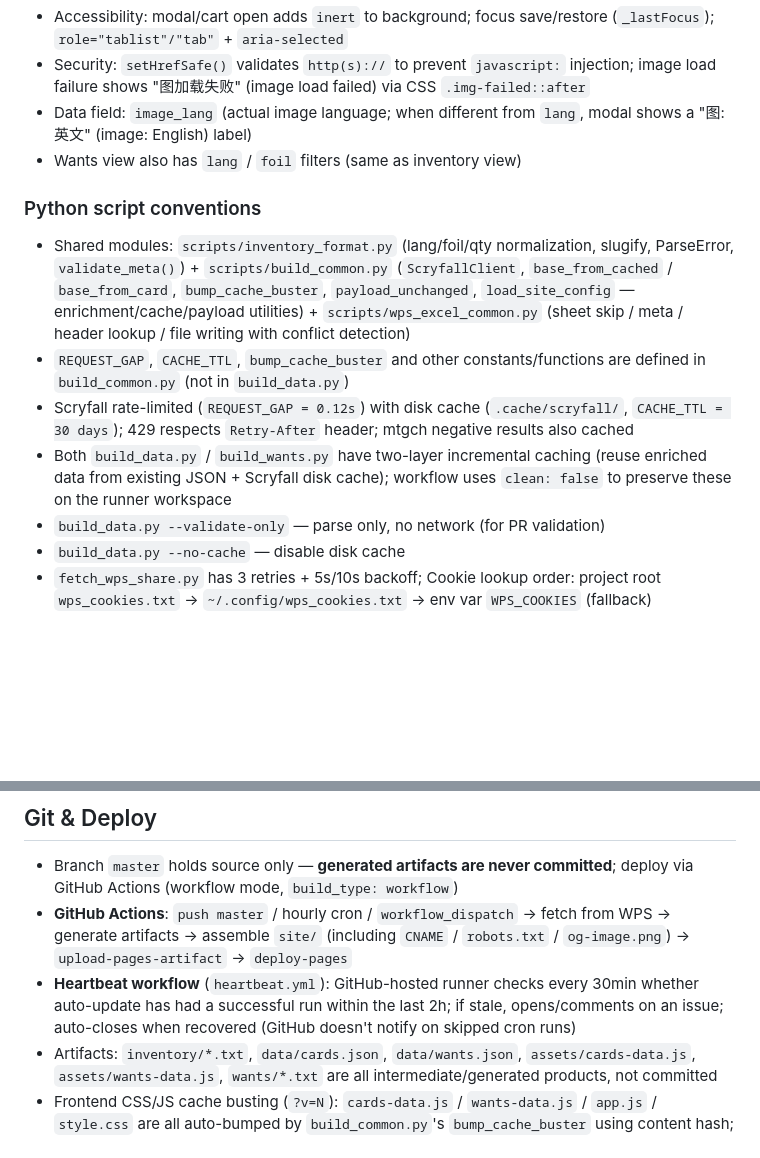
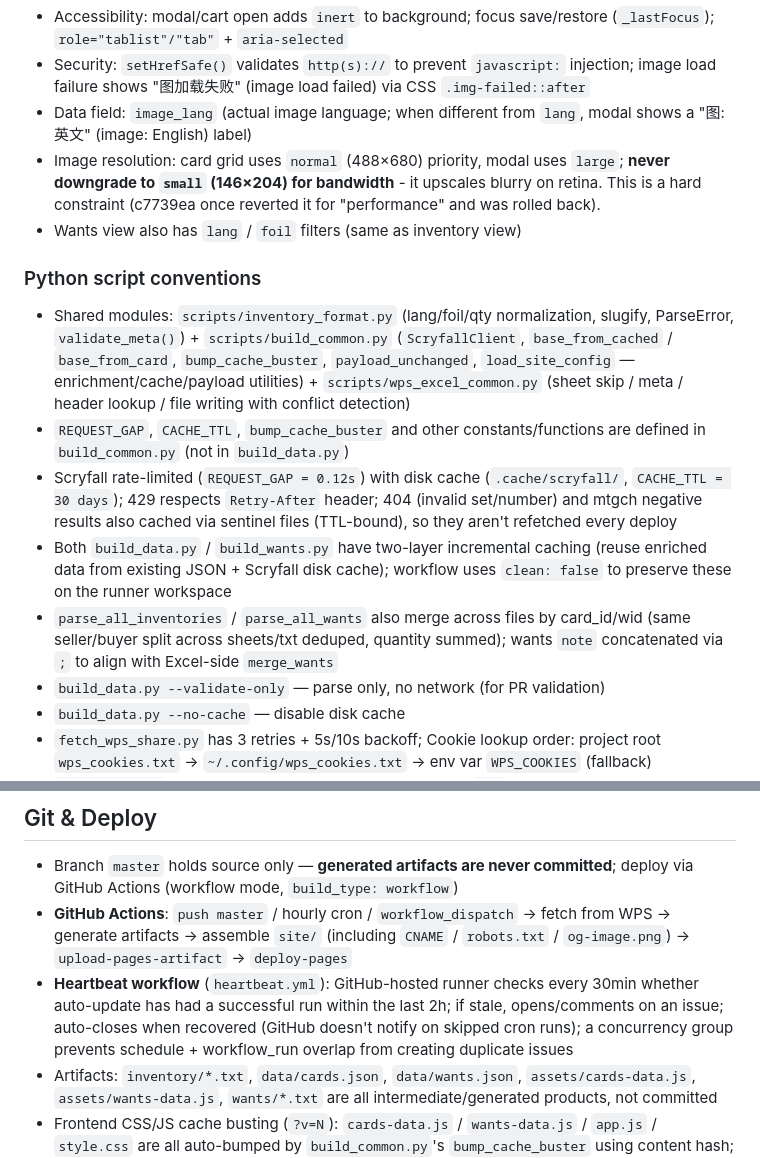
Before and after one commit to ClayStan404/mtg-showcase, a Markdown page: QWEN.md, 2 parts joined by grey strips. Drawn GitHub-style; blank space fills up the shorter version.

```diff
--- a/QWEN.md
+++ b/QWEN.md
@@ -165,14 +165,16 @@ cat newcookie.txt | ssh debian "cat > ~/.config/wps_cookies.txt"
 - Accessibility: modal/cart open adds `inert` to background; focus save/restore (`_lastFocus`); `role="tablist"/"tab"` + `aria-selected`
 - Security: `setHrefSafe()` validates `http(s)://` to prevent `javascript:` injection; image load failure shows "图加载失败" (image load failed) via CSS `.img-failed::after`
 - Data field: `image_lang` (actual image language; when different from `lang`, modal shows a "图:英文" (image: English) label)
+- Image resolution: card grid uses `normal` (488×680) priority, modal uses `large`; **never downgrade to `small` (146×204) for bandwidth** - it upscales blurry on retina. This is a hard constraint (c7739ea once reverted it for "performance" and was rolled back).
 - Wants view also has `lang` / `foil` filters (same as inventory view)
 
 ### Python script conventions
 
 - Shared modules: `scripts/inventory_format.py` (lang/foil/qty normalization, slugify, ParseError, `validate_meta()`) + `scripts/build_common.py` (`ScryfallClient`, `base_from_cached` / `base_from_card`, `bump_cache_buster`, `payload_unchanged`, `load_site_config` — enrichment/cache/payload utilities) + `scripts/wps_excel_common.py` (sheet skip / meta / header lookup / file writing with conflict detection)
 - `REQUEST_GAP`, `CACHE_TTL`, `bump_cache_buster` and other constants/functions are defined in `build_common.py` (not in `build_data.py`)
-- Scryfall rate-limited (`REQUEST_GAP = 0.12s`) with disk cache (`.cache/scryfall/`, `CACHE_TTL = 30 days`); 429 respects `Retry-After` header; mtgch negative results also cached
+- Scryfall rate-limited (`REQUEST_GAP = 0.12s`) with disk cache (`.cache/scryfall/`, `CACHE_TTL = 30 days`); 429 respects `Retry-After` header; 404 (invalid set/number) and mtgch negative results also cached via sentinel files (TTL-bound), so they aren't refetched every deploy
 - Both `build_data.py` / `build_wants.py` have two-layer incremental caching (reuse enriched data from existing JSON + Scryfall disk cache); workflow uses `clean: false` to preserve these on the runner workspace
+- `parse_all_inventories` / `parse_all_wants` also merge across files by card_id/wid (same seller/buyer split across sheets/txt deduped, quantity summed); wants `note` concatenated via `;` to align with Excel-side `merge_wants`
 - `build_data.py --validate-only` — parse only, no network (for PR validation)
 - `build_data.py --no-cache` — disable disk cache
 - `fetch_wps_share.py` has 3 retries + 5s/10s backoff; Cookie lookup order: project root `wps_cookies.txt` -> `~/.config/wps_cookies.txt` -> env var `WPS_COOKIES` (fallback)
@@ -187,7 +189,7 @@ Site-level config: title, subtitle, WPS document URLs, contact info. Read by `bu
 
 - Branch `master` holds source only — **generated artifacts are never committed**; deploy via GitHub Actions (workflow mode, `build_type: workflow`)
 - **GitHub Actions**: `push master` / hourly cron / `workflow_dispatch` -> fetch from WPS -> generate artifacts -> assemble `site/` (including `CNAME` / `robots.txt` / `og-image.png`) -> `upload-pages-artifact` -> `deploy-pages`
-- **Heartbeat workflow** (`heartbeat.yml`): GitHub-hosted runner checks every 30min whether auto-update has had a successful run within the last 2h; if stale, opens/comments on an issue; auto-closes when recovered (GitHub doesn't notify on skipped cron runs)
+- **Heartbeat workflow** (`heartbeat.yml`): GitHub-hosted runner checks every 30min whether auto-update has had a successful run within the last 2h; if stale, opens/comments on an issue; auto-closes when recovered (GitHub doesn't notify on skipped cron runs); a concurrency group prevents schedule + workflow_run overlap from creating duplicate issues
 - Artifacts: `inventory/*.txt`, `data/cards.json`, `data/wants.json`, `assets/cards-data.js`, `assets/wants-data.js`, `wants/*.txt` are all intermediate/generated products, not committed
 - Frontend CSS/JS cache busting (`?v=N`): `cards-data.js` / `wants-data.js` / `app.js` / `style.css` are all auto-bumped by `build_common.py`'s `bump_cache_buster` using content hash; bumping only happens in the deploy artifact, never written back to master
 - `.gitignore`: `.venv/`, `.cache/`, `__pycache__/`, WPS lock files (`**/.~*`), `wps_cookies.txt`, `*.xlsx` (`!templates/*.xlsx` preserves templates), `site/`, `.qwen/`, `.claude/`, plus generated products `inventory/`, `data/cards.json`, `data/wants.json`, `assets/cards-data.js`, `assets/wants-data.js`, `wants/`
```
Also changed, not shown: CLAUDE.md (+4 -3 lines).
